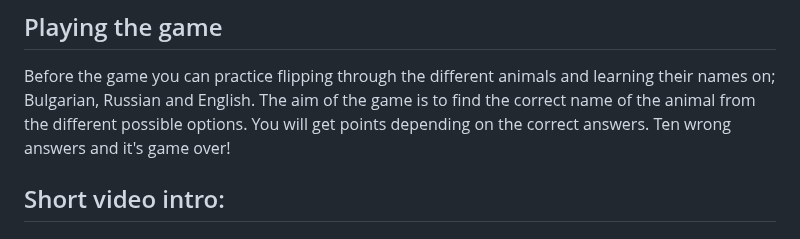
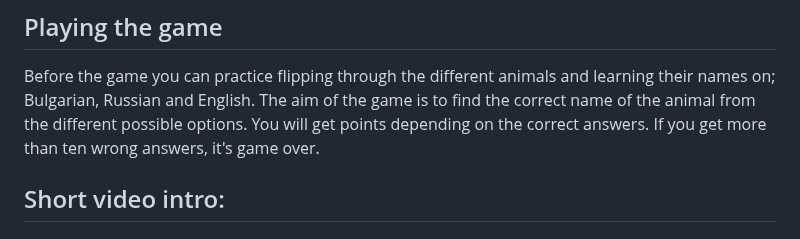
Before and after one commit to byAbaddon/Phaser_Game_AnimalKnowledge, a Markdown page: README.md, the part around the change. Rendered like a GitHub page.

```diff
--- a/README.md
+++ b/README.md
@@ -17,7 +17,7 @@
 Before the game you can practice flipping through the different animals and learning their names on; Bulgarian, Russian and English.
 The aim of the game is to find the correct name of the animal from the different possible options.
 You will get points depending on the correct answers.
-Ten wrong answers and it's game over!
+If you get more than ten wrong answers, it's game over.
 
 ## Short video intro:
 
```
